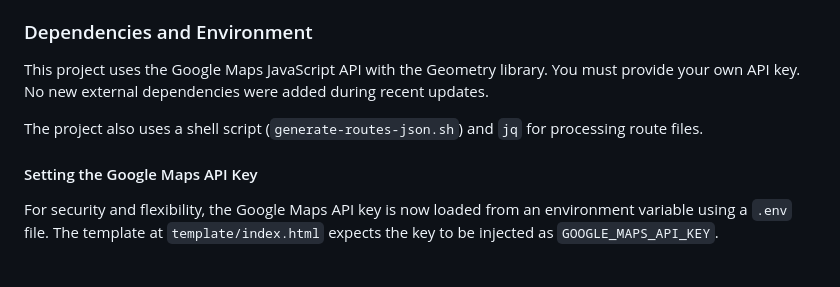
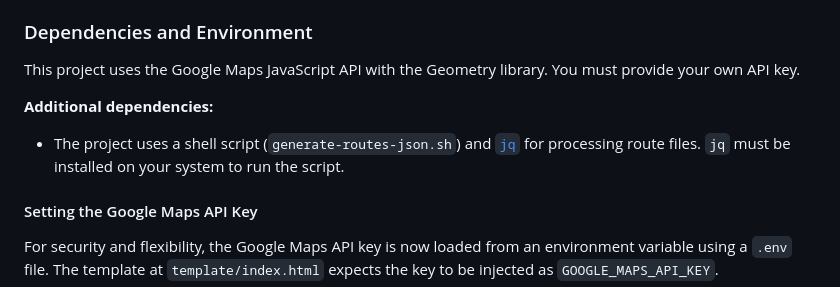
Before and after one commit to feralcreative/moto-router, a Markdown page: README.md, the part around the change. GitHub-like rendering; blank space fills up the shorter version.

Commit message:
docs: update dependencies section with jq installation requirement

```diff
--- a/README.md
+++ b/README.md
@@ -101,9 +101,10 @@ This file provides all the interactive logic for the ride route map pages. It is
 
 ### Dependencies and Environment
 
-This project uses the Google Maps JavaScript API with the Geometry library. You must provide your own API key. No new external dependencies were added during recent updates.
+This project uses the Google Maps JavaScript API with the Geometry library. You must provide your own API key.
 
-The project also uses a shell script (`generate-routes-json.sh`) and `jq` for processing route files.
+**Additional dependencies:**
+- The project uses a shell script (`generate-routes-json.sh`) and [`jq`](https://stedolan.github.io/jq/) for processing route files. `jq` must be installed on your system to run the script.
 
 #### Setting the Google Maps API Key
 
```
